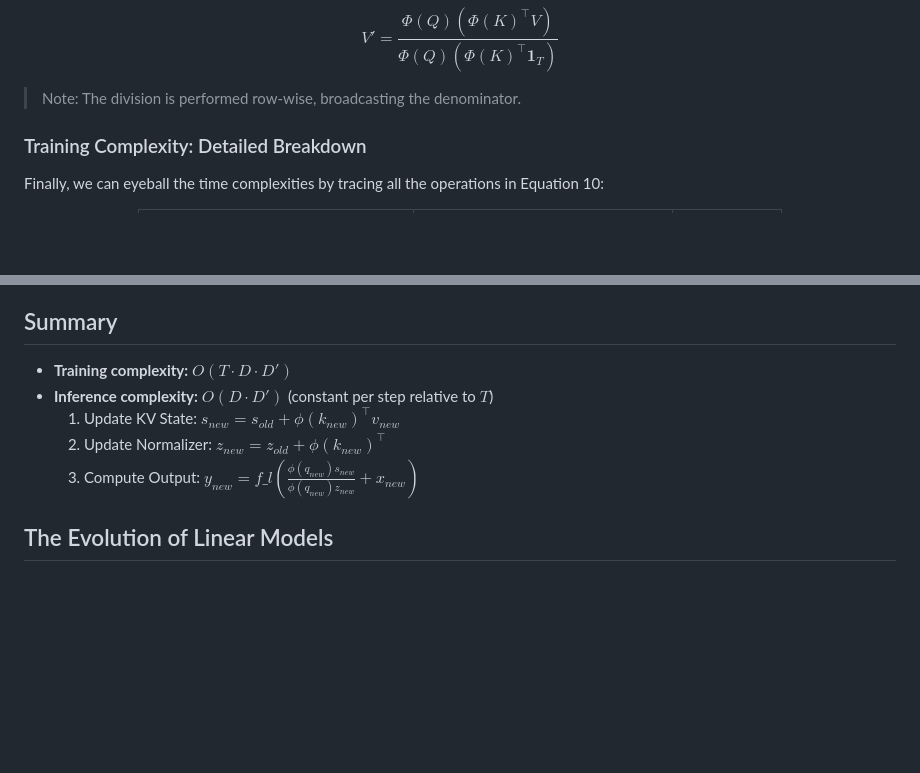
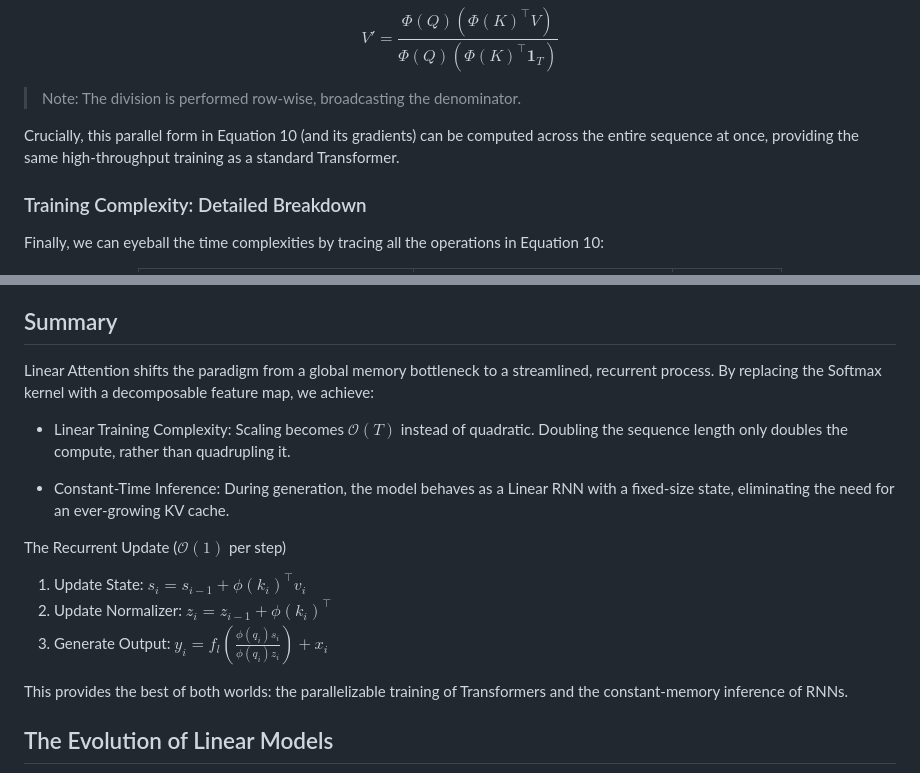
Before and after one commit to MatthewZhang473/MatthewZhang473.github.io, a Markdown page: blog/linear_attention.md, 2 parts joined by grey strips. GitHub-like rendering; blank space fills up the shorter version.

Commit message:
[6/N] add parallel training / summary

```diff
--- a/blog/linear_attention.md
+++ b/blog/linear_attention.md
@@ -112,7 +112,7 @@ $$V' = \frac{\Phi(Q) \left( \Phi(K)^\top V \right)}{\Phi(Q) \left( \Phi(K)^\top
 
 > Note: The division is performed row-wise, broadcasting the denominator.
 
-
+<span style="color: #e67e22;">Crucially, this parallel form in Equation 10 (and its gradients) can be computed across the entire sequence at once, providing the same high-throughput training as a standard Transformer.</span>
 
 
 ### Training Complexity: Detailed Breakdown
@@ -226,11 +226,21 @@ Where:
 This explains why modern models like Mamba are often viewed as "Linear RNNs"—they maintain a fixed-size state that summarizes the entire past, rather than re-scanning an ever-growing KV cache.
 
 ## Summary
-*   **Training complexity:** $O(T \cdot D \cdot D')$
-*   **Inference complexity:** $O(D \cdot D')$ (constant per step relative to $T$)
-    1. Update KV State: $s_{new} = s_{old} + \phi(k_{new})^\top v_{new}$
-    2. Update Normalizer: $z_{new} = z_{old} + \phi(k_{new})^\top$
-    3. Compute Output: $y_{new} = f\_l \left( \frac{\phi(q_{new}) s_{new}}{\phi(q_{new}) z_{new}} + x_{new} \right)$
+
+Linear Attention shifts the paradigm from a global memory bottleneck to a streamlined, recurrent process. By replacing the Softmax kernel with a decomposable feature map, we achieve:
+
+ - Linear Training Complexity: Scaling becomes $\mathcal{O}(T)$ instead of quadratic. Doubling the sequence length only doubles the compute, rather than quadrupling it.
+
+- Constant-Time Inference: During generation, the model behaves as a Linear RNN with a fixed-size state, eliminating the need for an ever-growing KV cache.
+
+
+The Recurrent Update ($\mathcal{O}(1)$ per step)
+1. Update State: $s_i = s_{i-1} + \phi(k_i)^\top v_i$
+2. Update Normalizer: $z_i = z_{i-1} + \phi(k_i)^\top$
+3. Generate Output: $y_i = f_l \left( \frac{\phi(q_i) s_i}{\phi(q_i) z_i} \right) + x_i$
+
+This provides the best of both worlds: the <span style="color: #e67e22;">parallelizable training of Transformers</span> and the <span style="color: #e67e22;">constant-memory inference of RNNs</span>.
+
 
 ## The Evolution of Linear Models
 
```
